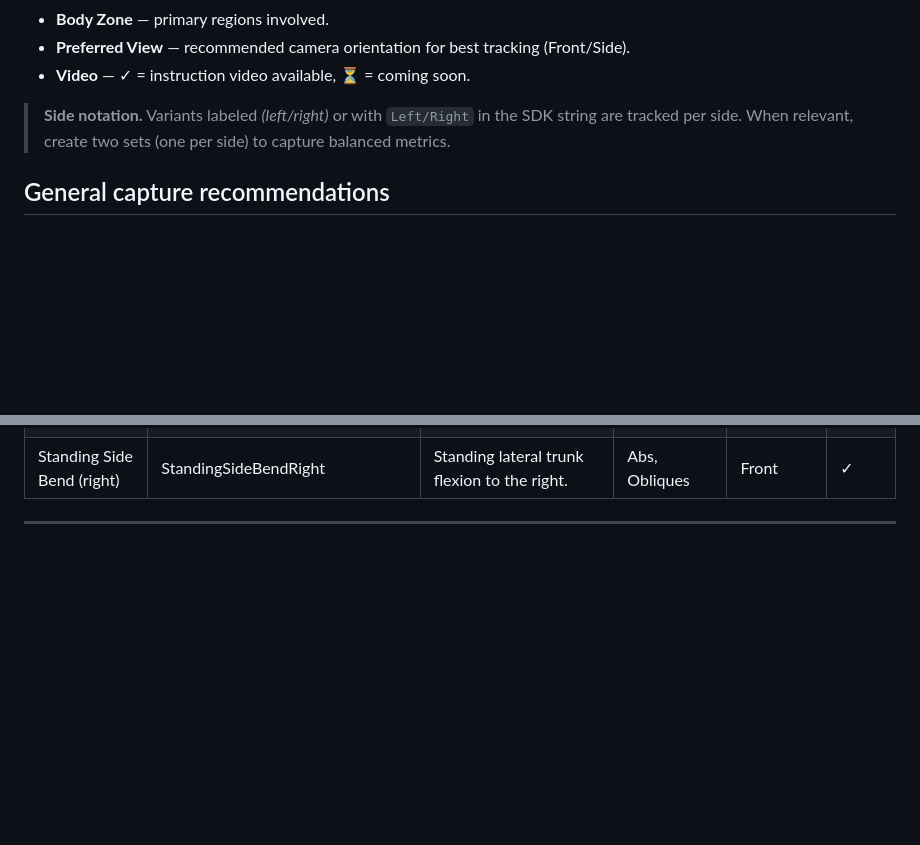
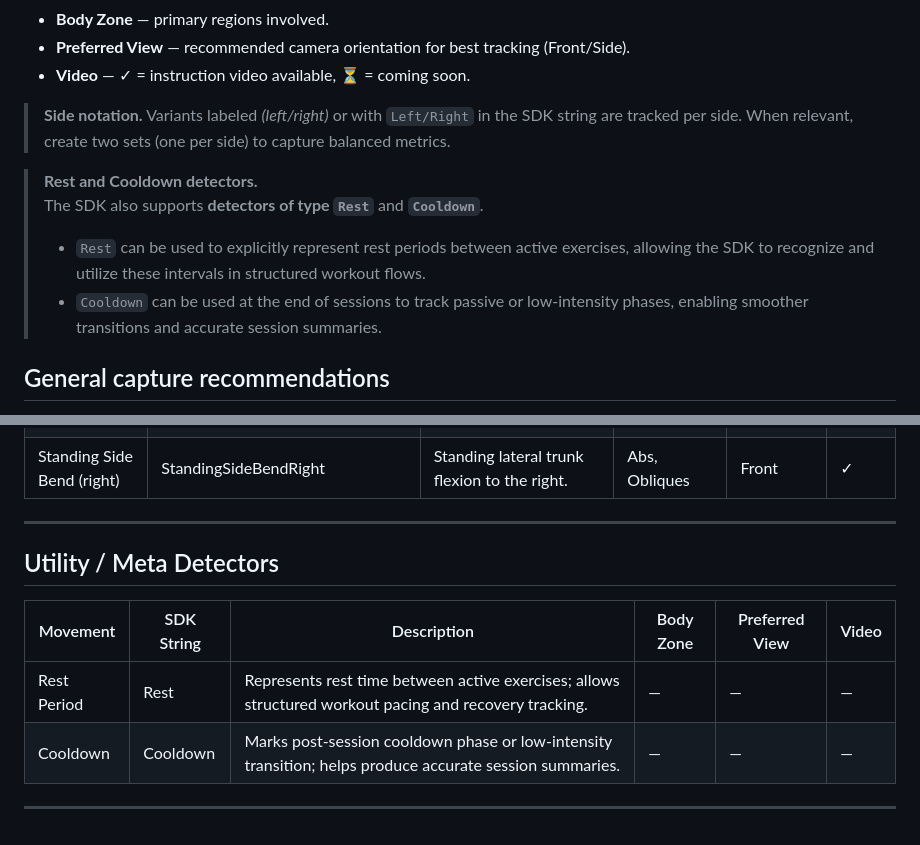
Before and after one commit to sency-ai/smkit-sdk, a Markdown page: SDK-Movement-Catalog.md, 2 parts joined by grey strips. Drawn GitHub-style; blank space fills up the shorter version.

Commit message:
Enhance SDK Movement Catalog with new detector info (#12)
Added descriptions for Rest and Cooldown detectors and updated formatting for clarity.

```diff
--- a/SDK-Movement-Catalog.md
+++ b/SDK-Movement-Catalog.md
@@ -11,6 +11,11 @@ This catalog lists **every movement currently defined in the SDK** and the strin
 - **Video** — ✓ = instruction video available, ⏳ = coming soon.
 
 > **Side notation.** Variants labeled *(left/right)* or with `Left/Right` in the SDK string are tracked per side. When relevant, create two sets (one per side) to capture balanced metrics.
+
+> **Rest and Cooldown detectors.**
+> The SDK also supports **detectors of type `Rest`** and **`Cooldown`**.
+> - `Rest` can be used to explicitly represent rest periods between active exercises, allowing the SDK to recognize and utilize these intervals in structured workout flows.
+> - `Cooldown` can be used at the end of sessions to track passive or low-intensity phases, enabling smoother transitions and accurate session summaries.
 
 ## General capture recommendations
 - Keep the **full body in frame**; camera at ~hip to chest height, lens facing the user.
@@ -96,3 +101,12 @@ This catalog lists **every movement currently defined in the SDK** and the strin
 | Standing Side Bend (right) | StandingSideBendRight | Standing lateral trunk flexion to the right. | Abs, Obliques | Front | ✓ |
 
 ---
+
+## Utility / Meta Detectors
+
+| Movement | SDK String | Description | Body Zone | Preferred View | Video |
+| --- | --- | --- | --- | --- | --- |
+| Rest Period | Rest | Represents rest time between active exercises; allows structured workout pacing and recovery tracking. | — | — | — |
+| Cooldown | Cooldown | Marks post-session cooldown phase or low-intensity transition; helps produce accurate session summaries. | — | — | — |
+
+---
```
